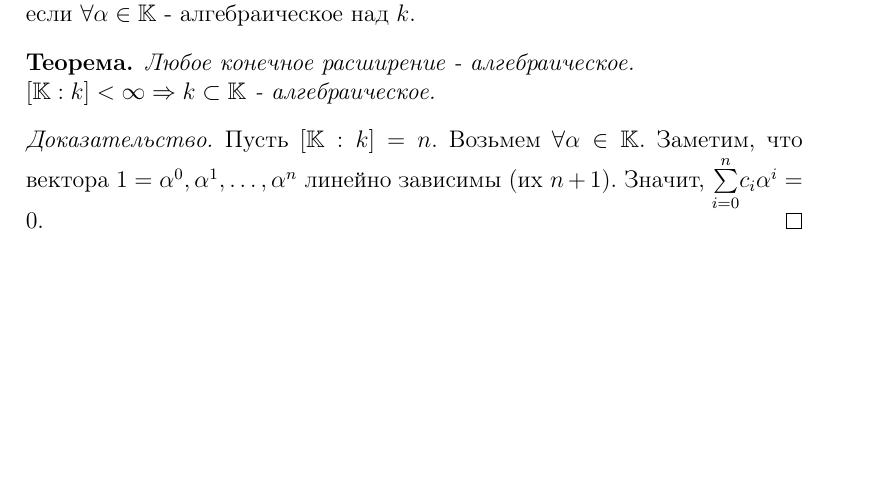
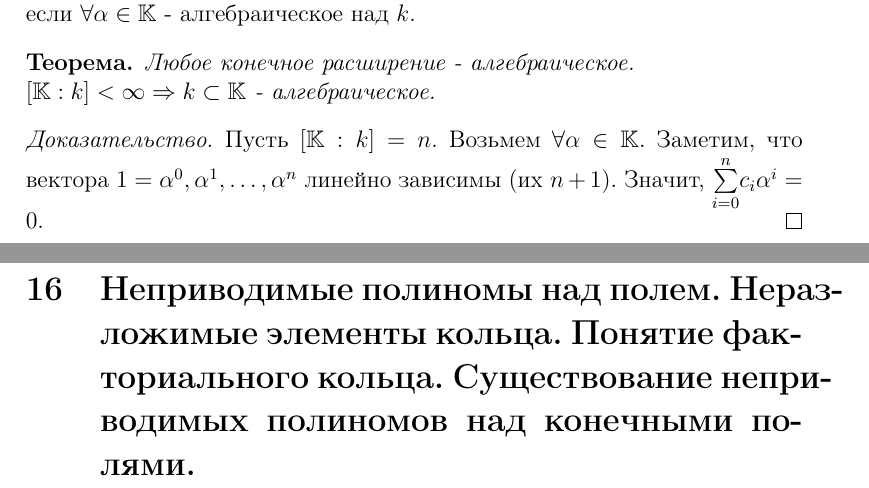
Before and after one commit to winkie/algebra_1, a LaTeX document (lectures.tex, which reads question19.tex): part of page 27 of 30 before the commit and two parts of pages 27 and 28 of 31 after it, the two joined at a grey line, cut so that both start at the same text, the shorter picture padded with empty space. Compiled offline with pdfLaTeX.

Commit message:
Forgotten files

```diff
--- /dev/null
+++ b/question19.tex
@@ -0,0 +1,2 @@
+\section{Неприводимые полиномы над полем. Неразложимые элементы кольца. Понятие факториального кольца. Существование
+неприводимых полиномов над конечными полями.}
```
Also changed, not shown: lectures.tex (+1 -0 lines), question21.tex (added, +1 -0 lines).
